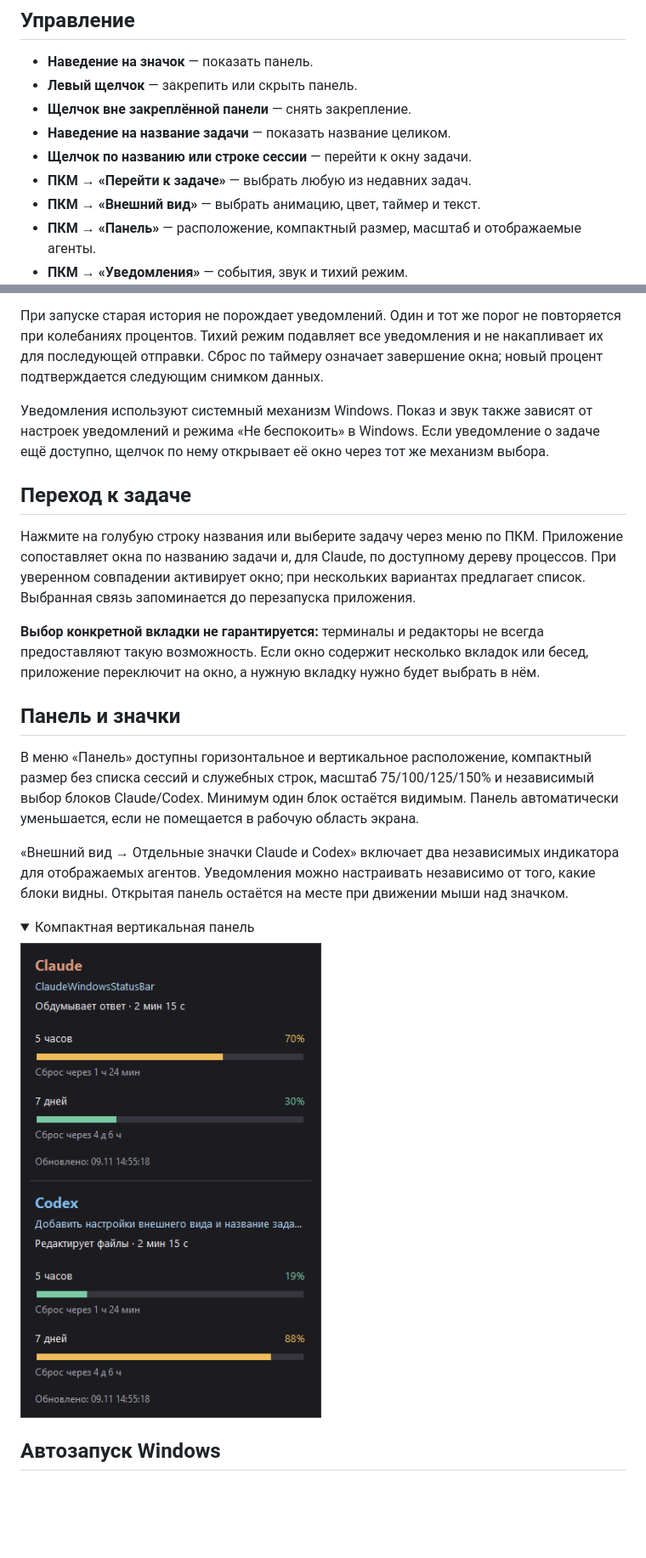
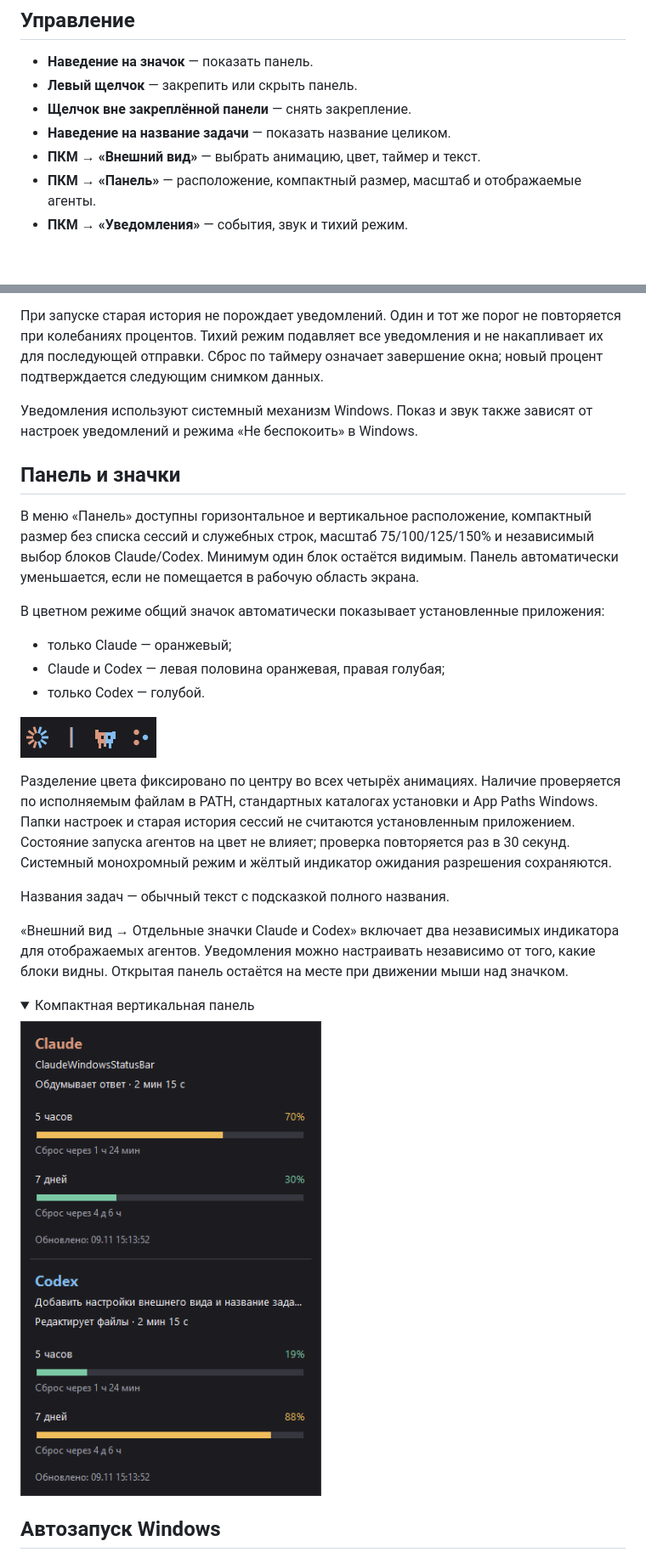
Before and after one commit to danzxz1/claude-status-bar-windows, a Markdown page: README.md, 2 parts joined by grey strips. Shown at 85% size. GitHub-like rendering; pictures changed too: assets/brand-icons.png (added), assets/preview-vertical.png; folded sections open; blank space fills up the shorter version.

Commit message:
Удалить переход к задачам и добавить двухцветный значок

```diff
--- a/README.md
+++ b/README.md
@@ -69,8 +68,6 @@
 - **Левый щелчок** — закрепить или скрыть панель.
 - **Щелчок вне закреплённой панели** — снять закрепление.
 - **Наведение на название задачи** — показать название целиком.
-- **Щелчок по названию или строке сессии** — перейти к окну задачи.
-- **ПКМ → «Перейти к задаче»** — выбрать любую из недавних задач.
 - **ПКМ → «Внешний вид»** — выбрать анимацию, цвет, таймер и текст.
 - **ПКМ → «Панель»** — расположение, компактный размер, масштаб и отображаемые агенты.
 - **ПКМ → «Уведомления»** — события, звук и тихий режим.
@@ -92,17 +89,23 @@ Windows не позволяет штатно разместить произво
 
 При запуске старая история не порождает уведомлений. Один и тот же порог не повторяется при колебаниях процентов. Тихий режим подавляет все уведомления и не накапливает их для последующей отправки. Сброс по таймеру означает завершение окна; новый процент подтверждается следующим снимком данных.
 
-Уведомления используют системный механизм Windows. Показ и звук также зависят от настроек уведомлений и режима «Не беспокоить» в Windows. Если уведомление о задаче ещё доступно, щелчок по нему открывает её окно через тот же механизм выбора.
-
-## Переход к задаче
-
-Нажмите на голубую строку названия или выберите задачу через меню по ПКМ. Приложение сопоставляет окна по названию задачи и, для Claude, по доступному дереву процессов. При уверенном совпадении активирует окно; при нескольких вариантах предлагает список. Выбранная связь запоминается до перезапуска приложения.
-
-**Выбор конкретной вкладки не гарантируется:** терминалы и редакторы не всегда предоставляют такую возможность. Если окно содержит несколько вкладок или бесед, приложение переключит на окно, а нужную вкладку нужно будет выбрать в нём.
+Уведомления используют системный механизм Windows. Показ и звук также зависят от настроек уведомлений и режима «Не беспокоить» в Windows.
 
 ## Панель и значки
 
 В меню «Панель» доступны горизонтальное и вертикальное расположение, компактный размер без списка сессий и служебных строк, масштаб 75/100/125/150% и независимый выбор блоков Claude/Codex. Минимум один блок остаётся видимым. Панель автоматически уменьшается, если не помещается в рабочую область экрана.
+
+В цветном режиме общий значок автоматически показывает установленные приложения:
+
+- только Claude — оранжевый;
+- Claude и Codex — левая половина оранжевая, правая голубая;
+- только Codex — голубой.
+
+![Двухцветные анимации](assets/brand-icons.png)
+
+Разделение цвета фиксировано по центру во всех четырёх анимациях. Наличие проверяется по исполняемым файлам в PATH, стандартных каталогах установки и App Paths Windows. Папки настроек и старая история сессий не считаются установленным приложением. Состояние запуска агентов на цвет не влияет; проверка повторяется раз в 30 секунд. Системный монохромный режим и жёлтый индикатор ожидания разрешения сохраняются.
+
+Названия задач — обычный текст с подсказкой полного названия.
 
 «Внешний вид → Отдельные значки Claude и Codex» включает два независимых индикатора для отображаемых агентов. Уведомления можно настраивать независимо от того, какие блоки видны. Открытая панель остаётся на месте при движении мыши над значком.
 
```
Also changed, not shown: other parts of README.md (+1 -2 lines), docs/architecture.md (+5 -2 lines), assets/preview.png, 8 other files.
